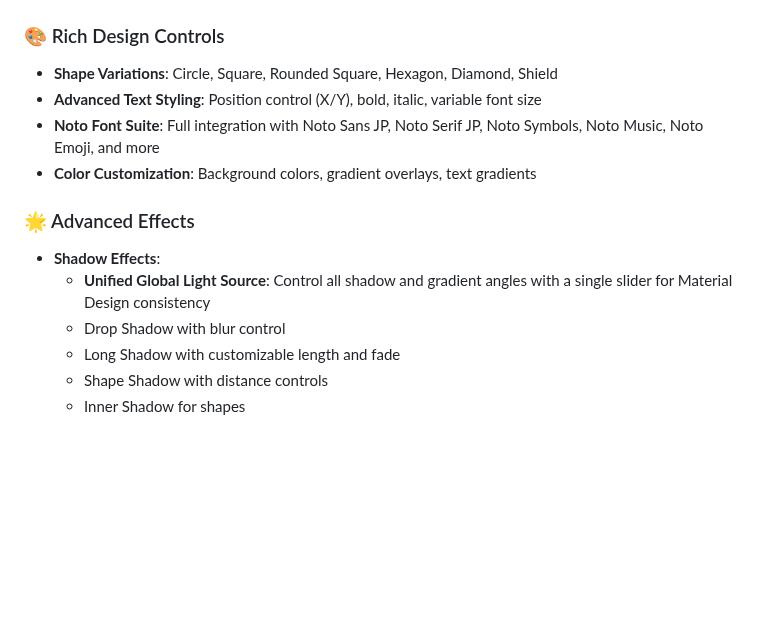
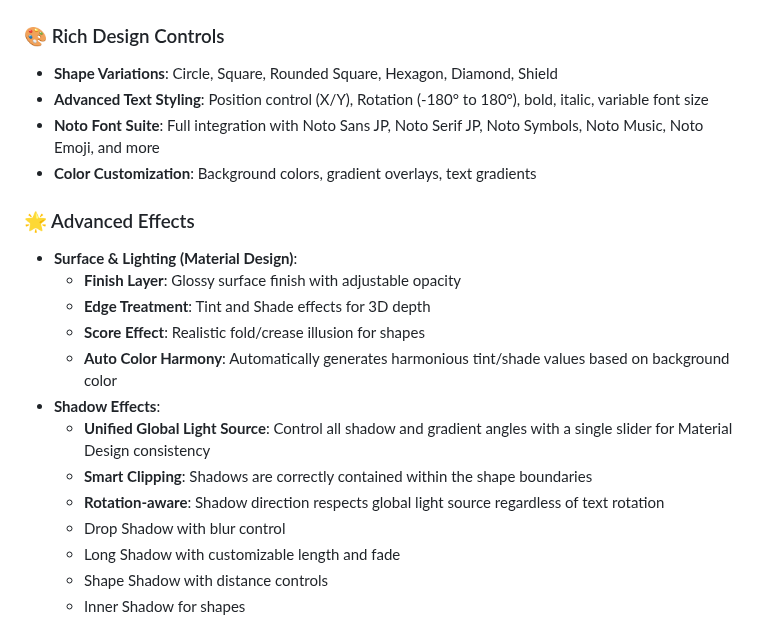
Before and after one commit to kndysfm/icogen, a Markdown page: README.md, the part around the change. Rendered like a GitHub page; blank space fills up the shorter version.

Commit message:
docs: update README with new material design features and controls

```diff
--- a/README.md
+++ b/README.md
@@ -8,13 +8,20 @@ A powerful, local-first web application for generating Material Design-style ico
 
 ### 🎨 Rich Design Controls
 - **Shape Variations**: Circle, Square, Rounded Square, Hexagon, Diamond, Shield
-- **Advanced Text Styling**: Position control (X/Y), bold, italic, variable font size
+- **Advanced Text Styling**: Position control (X/Y), Rotation (-180° to 180°), bold, italic, variable font size
 - **Noto Font Suite**: Full integration with Noto Sans JP, Noto Serif JP, Noto Symbols, Noto Music, Noto Emoji, and more
 - **Color Customization**: Background colors, gradient overlays, text gradients
 
 ### 🌟 Advanced Effects
+- **Surface & Lighting (Material Design)**:
+  - **Finish Layer**: Glossy surface finish with adjustable opacity
+  - **Edge Treatment**: Tint and Shade effects for 3D depth
+  - **Score Effect**: Realistic fold/crease illusion for shapes
+  - **Auto Color Harmony**: Automatically generates harmonious tint/shade values based on background color
 - **Shadow Effects**:
   - **Unified Global Light Source**: Control all shadow and gradient angles with a single slider for Material Design consistency
+  - **Smart Clipping**: Shadows are correctly contained within the shape boundaries
+  - **Rotation-aware**: Shadow direction respects global light source regardless of text rotation
   - Drop Shadow with blur control
   - Long Shadow with customizable length and fade
   - Shape Shadow with distance controls
```
